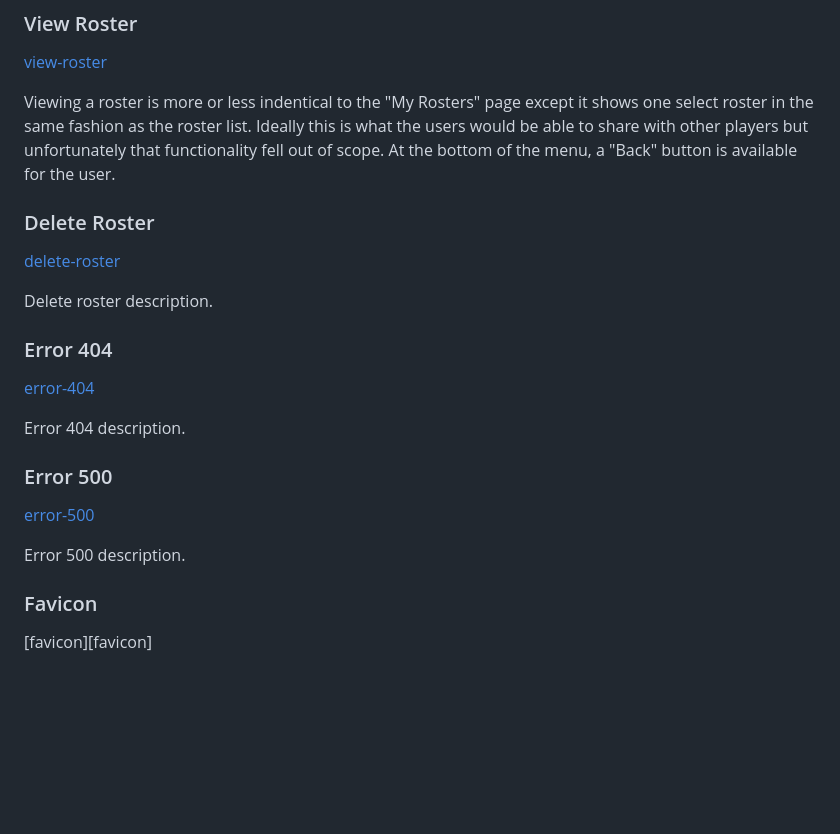
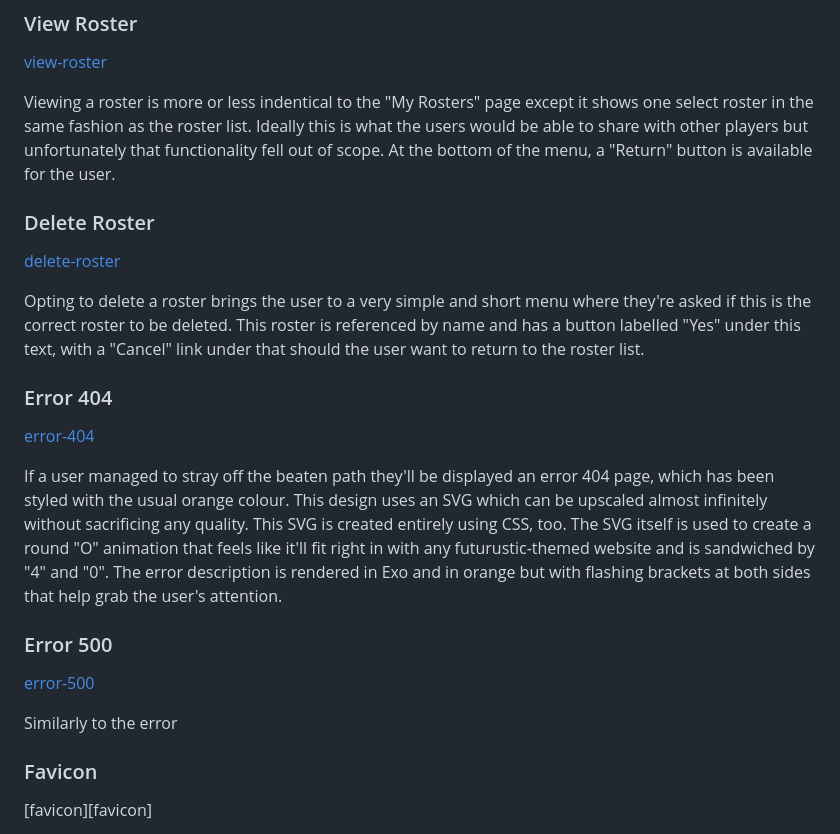
Before and after one commit to Ryael/paradise-lost, a Markdown page: README.md, the part around the change. Rendered like a GitHub page; blank space fills up the shorter version.

Commit message:
Update Features section of `README.md`.

```diff
--- a/README.md
+++ b/README.md
@@ -373,25 +373,25 @@ Editing a roster is almost identical to creating one as the menu is the same sam
 
 [view-roster](view-roster)
 
-Viewing a roster is more or less indentical to the "My Rosters" page except it shows one select roster in the same fashion as the roster list. Ideally this is what the users would be able to share with other players but unfortunately that functionality fell out of scope. At the bottom of the menu, a "Back" button is available for the user.
+Viewing a roster is more or less indentical to the "My Rosters" page except it shows one select roster in the same fashion as the roster list. Ideally this is what the users would be able to share with other players but unfortunately that functionality fell out of scope. At the bottom of the menu, a "Return" button is available for the user.
 
 ### Delete Roster
 
 [delete-roster](delete-roster)
 
-Delete roster description.
+Opting to delete a roster brings the user to a very simple and short menu where they're asked if this is the correct roster to be deleted. This roster is referenced by name and has a button labelled "Yes" under this text, with a "Cancel" link under that should the user want to return to the roster list.
 
 ### Error 404
 
 [error-404](error-404)
 
-Error 404 description.
+If a user managed to stray off the beaten path they'll be displayed an error 404 page, which has been styled with the usual orange colour. This design uses an SVG which can be upscaled almost infinitely without sacrificing any quality. This SVG is created entirely using CSS, too. The SVG itself is used to create a round "O" animation that feels like it'll fit right in with any futurustic-themed website and is sandwiched by "4" and "0". The error description is rendered in Exo and in orange but with flashing brackets at both sides that help grab the user's attention.
 
 ### Error 500
 
 [error-500](error-500)
 
-Error 500 description.
+Similarly to the error
 
 ### Favicon
 
```
